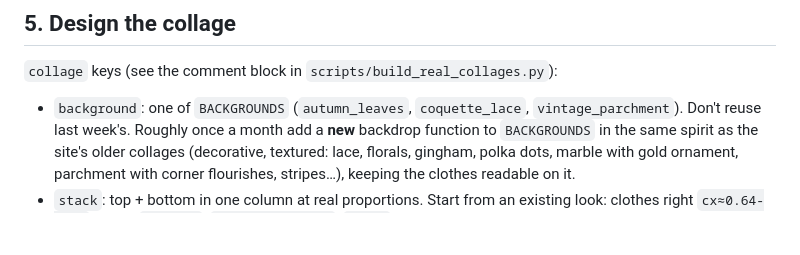
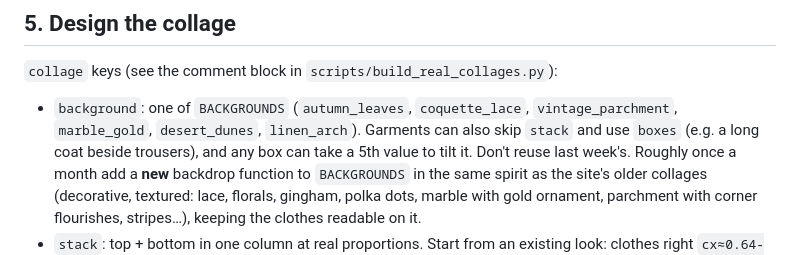
Before and after one commit to haniyasilat/exquisite-silat, a Markdown page: docs/weekly-look-playbook.md, the part around the change. GitHub-like rendering; blank space fills up the shorter version.

Commit message:
Playbook: list new backdrops and layout options

```diff
--- a/docs/weekly-look-playbook.md
+++ b/docs/weekly-look-playbook.md
@@ -128,7 +128,9 @@ Rules:
 ## 5. Design the collage
 
 `collage` keys (see the comment block in `scripts/build_real_collages.py`):
-- `background`: one of `BACKGROUNDS` (`autumn_leaves`, `coquette_lace`, `vintage_parchment`).
+- `background`: one of `BACKGROUNDS` (`autumn_leaves`, `coquette_lace`, `vintage_parchment`,
+  `marble_gold`, `desert_dunes`, `linen_arch`). Garments can also skip `stack` and use
+  `boxes` (e.g. a long coat beside trousers), and any box can take a 5th value to tilt it.
   Don't reuse last week's. Roughly once a month add a **new** backdrop function to
   `BACKGROUNDS` in the same spirit as the site's older collages (decorative, textured: lace,
   florals, gingham, polka dots, marble with gold ornament, parchment with corner flourishes,
```
